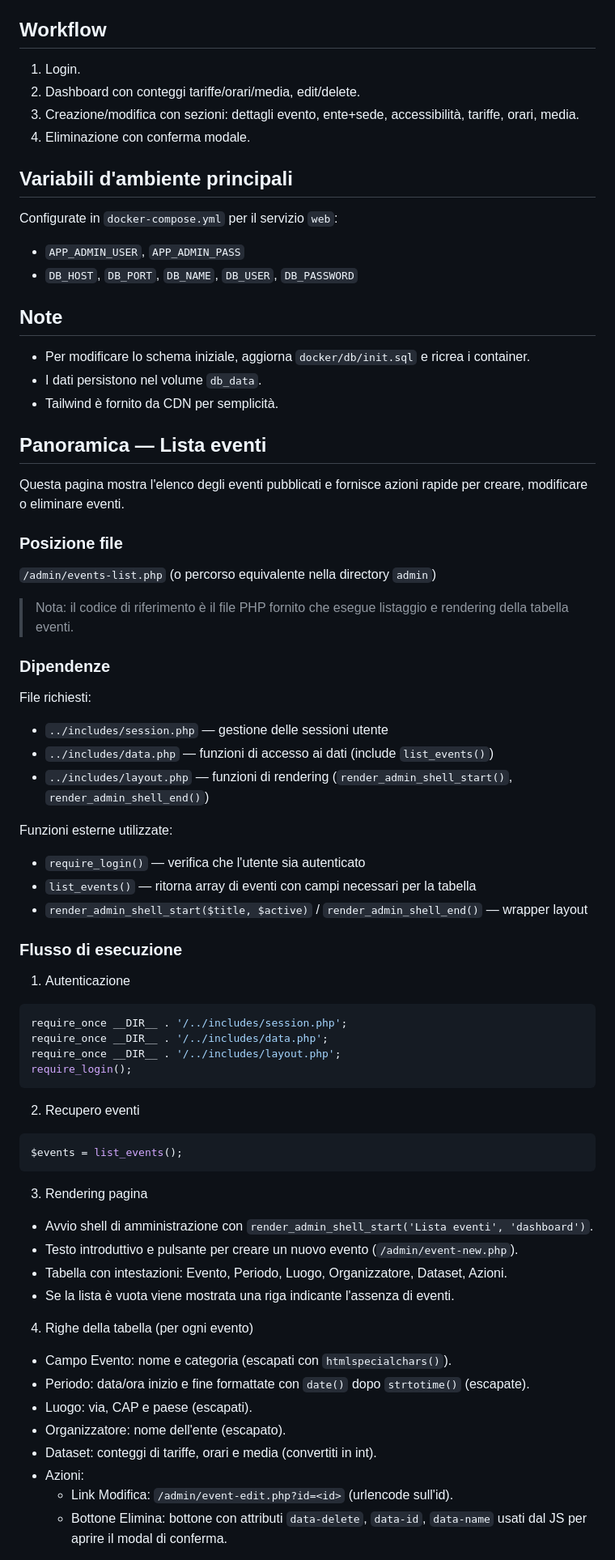
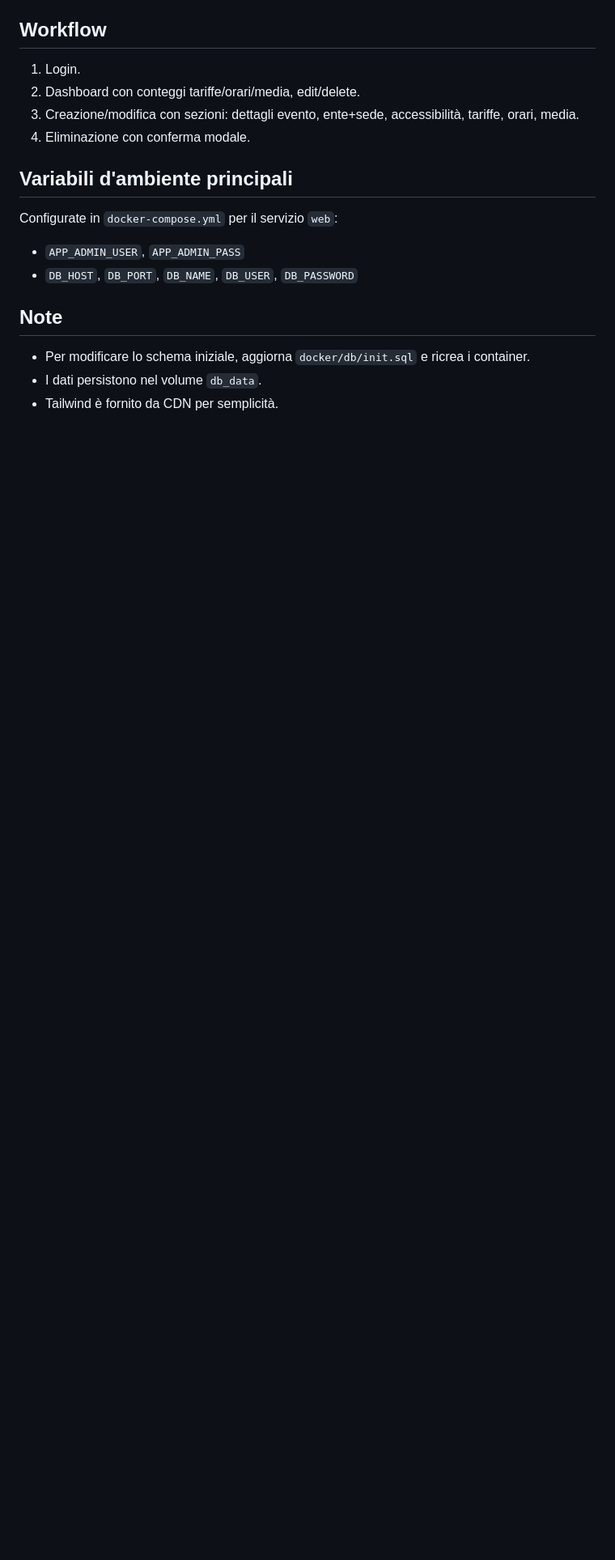
Before and after one commit to GioFerla/pannello_admin, a Markdown page: README.md, the part around one of its changes. Shown at 81% size. Rendered like a GitHub page; blank space fills up the shorter version.

````diff
--- a/README.md
+++ b/README.md
@@ -80,59 +80,3 @@ Configurate in `docker-compose.yml` per il servizio `web`:
 - Per modificare lo schema iniziale, aggiorna `docker/db/init.sql` e ricrea i container.
 - I dati persistono nel volume `db_data`.
 - Tailwind è fornito da CDN per semplicità.
-
-## Panoramica — Lista eventi
-
-Questa pagina mostra l'elenco degli eventi pubblicati e fornisce azioni rapide per creare, modificare o eliminare eventi.
-
-### Posizione file
-`/admin/events-list.php` (o percorso equivalente nella directory `admin`)
-
-> Nota: il codice di riferimento è il file PHP fornito che esegue listaggio e rendering della tabella eventi.
-
-### Dipendenze
-
-File richiesti:
-- `../includes/session.php` — gestione delle sessioni utente
-- `../includes/data.php` — funzioni di accesso ai dati (include `list_events()`)
-- `../includes/layout.php` — funzioni di rendering (`render_admin_shell_start()`, `render_admin_shell_end()`)
-
-Funzioni esterne utilizzate:
-- `require_login()` — verifica che l'utente sia autenticato
-- `list_events()` — ritorna array di eventi con campi necessari per la tabella
-- `render_admin_shell_start($title, $active)` / `render_admin_shell_end()` — wrapper layout
-
-### Flusso di esecuzione
-
-1. Autenticazione
-
-```php
-require_once __DIR__ . '/../includes/session.php';
-require_once __DIR__ . '/../includes/data.php';
-require_once __DIR__ . '/../includes/layout.php';
-require_login();
-```
-
-2. Recupero eventi
-
-```php
-$events = list_events();
-```
-
-3. Rendering pagina
-
-- Avvio shell di amministrazione con `render_admin_shell_start('Lista eventi', 'dashboard')`.
-- Testo introduttivo e pulsante per creare un nuovo evento (`/admin/event-new.php`).
-- Tabella con intestazioni: Evento, Periodo, Luogo, Organizzatore, Dataset, Azioni.
-- Se la lista è vuota viene mostrata una riga indicante l'assenza di eventi.
-
-4. Righe della tabella (per ogni evento)
-- Campo Evento: nome e categoria (escapati con `htmlspecialchars()`).
-- Periodo: data/ora inizio e fine formattate con `date()` dopo `strtotime()` (escapate).
-- Luogo: via, CAP e paese (escapati).
-- Organizzatore: nome dell'ente (escapato).
-- Dataset: conteggi di tariffe, orari e media (convertiti in int).
-- Azioni:
-  - Link Modifica: `/admin/event-edit.php?id=<id>` (urlencode sull'id).
-  - Bottone Elimina: bottone con attributi `data-delete`, `data-id`, `data-name` usati dal JS per aprire il modal di conferma.
-
````
Also changed, not shown: other parts of README.md (+82 -81 lines).
